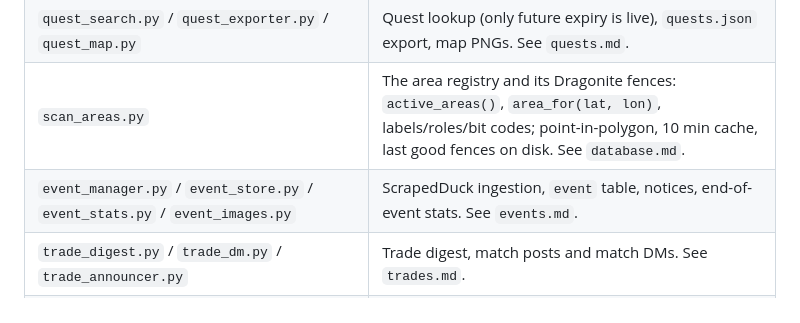
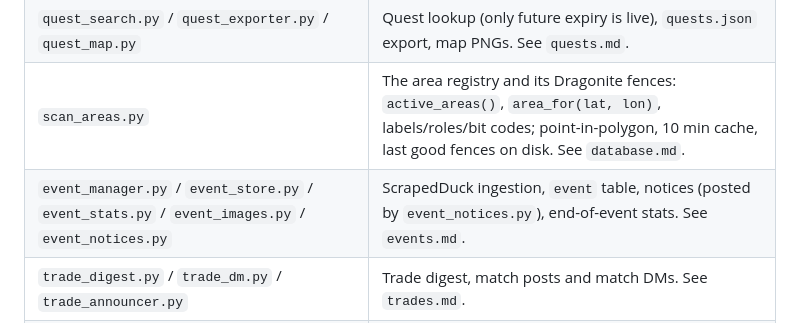
Before and after one commit to rubendgpedrosa/Poliswag, a Markdown page: docs/context.md, the part around the change. Rendered like a GitHub page.

```diff
--- a/docs/context.md
+++ b/docs/context.md
@@ -23,7 +23,7 @@ Discord bot (`discord.py`) for the **PoGoLeiria** Pokémon GO community (Leiria
 | `scanner_manager.py` | docker-py control + `poliswag` scan state; `is_day_change()`. |
 | `quest_search.py` / `quest_exporter.py` / `quest_map.py` | Quest lookup (only future expiry is live), `quests.json` export, map PNGs. See `quests.md`. |
 | `scan_areas.py` | The area registry and its Dragonite fences: `active_areas()`, `area_for(lat, lon)`, labels/roles/bit codes; point-in-polygon, 10 min cache, last good fences on disk. See `database.md`. |
-| `event_manager.py` / `event_store.py` / `event_stats.py` / `event_images.py` | ScrapedDuck ingestion, `event` table, notices, end-of-event stats. See `events.md`. |
+| `event_manager.py` / `event_store.py` / `event_stats.py` / `event_images.py` / `event_notices.py` | ScrapedDuck ingestion, `event` table, notices (posted by `event_notices.py`), end-of-event stats. See `events.md`. |
 | `trade_digest.py` / `trade_dm.py` / `trade_announcer.py` | Trade digest, match posts and match DMs. See `trades.md`. |
 | `hundo_alerts.py` / `hundo_confirmation.py` | Pokédex 100IV DMs via Poracle rules. See `hundo-alerts.md`. |
 | `shiny_roll.py` / `shiny_store.py` / `shiny_alerts.py` / `shiny_odds.py` | Shiny prediction, tables, odds; alerts in private channels, DMs only for pilot users. See the internal shiny notes (not in this repo). |
```
Also changed, not shown: docs/context/events.md (+5 -5 lines), docs/context/modules.md (+2 -1 lines).
